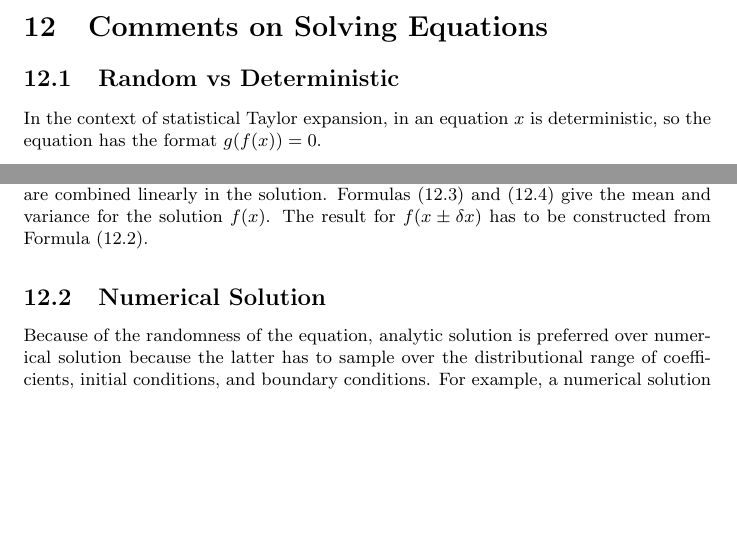
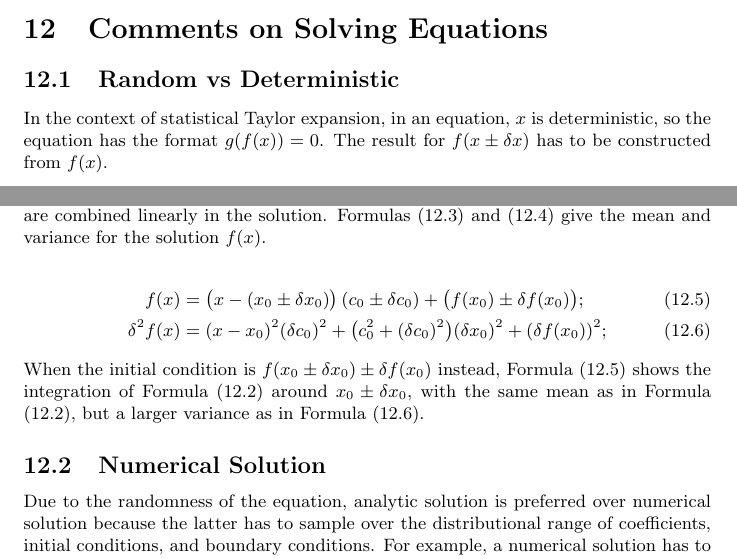
Before and after one commit to Chengpu0707/VarianceArithmetic, a LaTeX paper (Latex/VarianceArithmetic_Short.tex): two parts of pages 46 and 47 of 51, joined at a grey line, cut so that both start at the same text, the shorter picture padded with empty space. Compiled offline with pdfLaTeX.

Commit message:
Add section Solving Equations

```diff
--- a/Latex/VarianceArithmetic_Short.tex
+++ b/Latex/VarianceArithmetic_Short.tex
@@ -1722,7 +1722,8 @@ In contrast, statistical Taylor expansion makes no assumption about the underlyi
 
 \subsection{Random vs Deterministic}
 
-In the context of statistical Taylor expansion, in an equation $x$ is deterministic, so the equation has the format $g(f(x)) = 0$.
+In the context of statistical Taylor expansion, in an equation, $x$ is deterministic, so the equation has the format $g(f(x)) = 0$.
+The result for $f(x \pm \delta x)$ has to be constructed from $f(x)$.
 
 \begin{align}
 \label{eqn: first-order ODE}
@@ -1736,11 +1737,19 @@ f(x) &= (x - x_0) (c_0 \pm \delta c_0) + (f(x_0) \pm \delta f(x_0)); \\
 \end{align}
 For an example, Equation \eqref{eqn: first-order ODE} shows the simplest ordinary differential equation, with its solution in Formula \eqref{eqn: first-order ODE solution}, whose randomness comes from two different distributions: the coefficient $c_0 \pm \delta c_0$, and the initial condition $f(x_0) \pm \delta f(x_0)$, which are combined linearly in the solution.
 Formulas \eqref{eqn: first-order ODE mean} and \eqref{eqn: first-order ODE variance} give the mean and variance for the solution $f(x)$.
-The result for $f(x \pm \delta x)$ has to be constructed from Formula \eqref{eqn: first-order ODE solution}.
+
+\begin{align}
+\label{eqn: first-order ODE solution intg}
+f(x) &= \big(x - (x_0 \pm \delta x_0)\big)\,(c_0 \pm \delta c_0) + \big(f(x_0) \pm \delta f(x_0)\big); \\
+\label{eqn: first-order ODE variance intg}
+\delta^2 f(x) &= (x - x_0)^2 (\delta c_0)^2 + \big(c_0^2+(\delta c_0)^2\big)(\delta x_0)^2 + (\delta f(x_0))^2;
+\end{align}
+When the initial condition is $f(x_0 \pm \delta x_0) \pm \delta f(x_0)$ instead, Formula \eqref{eqn: first-order ODE solution intg} shows the integration of  Formula \eqref{eqn: first-order ODE solution} around $x_0 \pm \delta x_0$, with the same mean as in Formula \eqref{eqn: first-order ODE solution}, but a larger variance as in Formula \eqref{eqn: first-order ODE variance intg}.
+
 
 \subsection{Numerical Solution}
 
-Because of the randomness of the equation, analytic solution is preferred over numerical solution because the latter has to sample over the distributional range of coefficients, initial conditions, and boundary conditions.
+Due to the randomness of the equation, analytic solution is preferred over numerical solution because the latter has to sample over the distributional range of coefficients, initial conditions, and boundary conditions.
 For example, a numerical solution has to sample from the two distributions in Formula \eqref{eqn: first-order ODE solution}.
 
 
```
